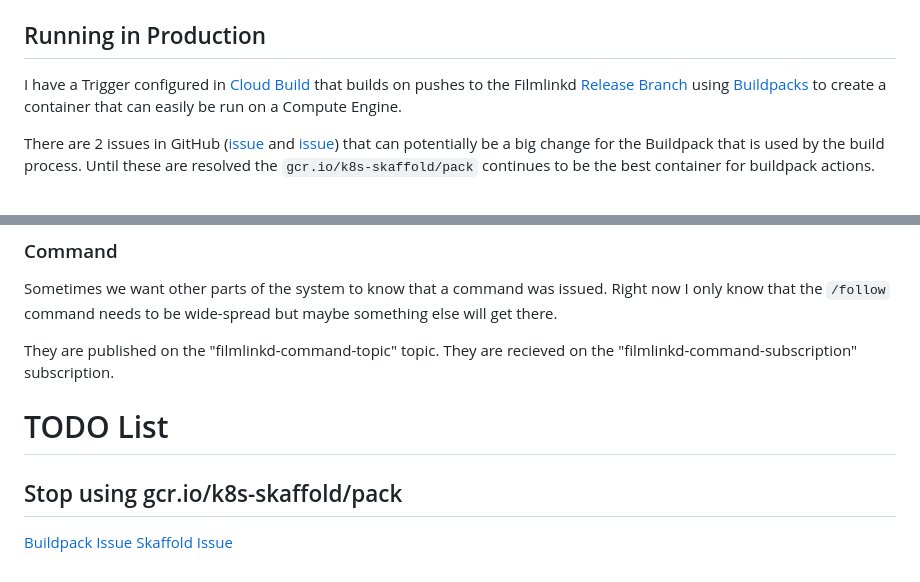
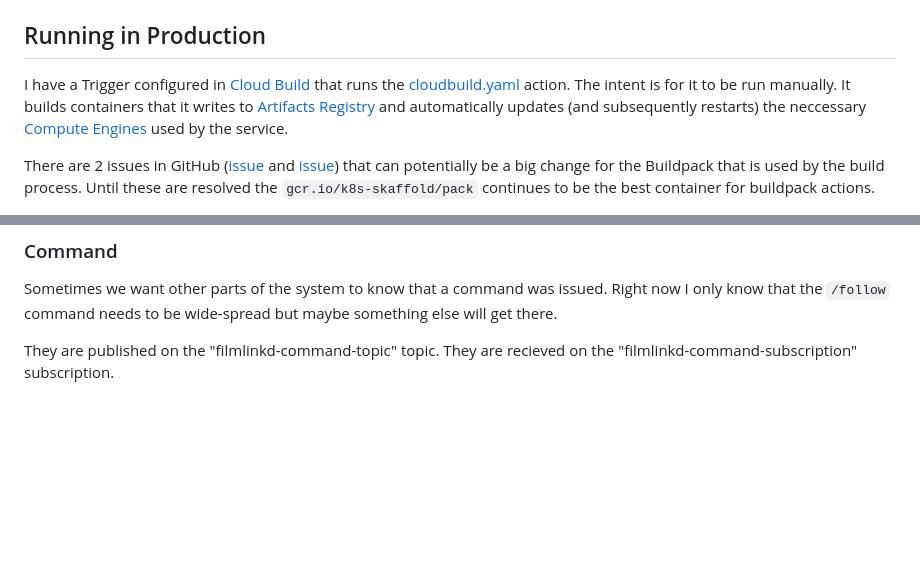
Before and after one commit to jimlind/filmlinkd, a Markdown page: docs/README.md, 2 parts joined by grey strips. Rendered like a GitHub page; blank space fills up the shorter version.

Commit message:
Update README.md
Better describe the current build and deploy process.

```diff
--- a/docs/README.md
+++ b/docs/README.md
@@ -33,10 +33,7 @@ I mostly use this for local development so that's generally okay.
 
 ## Running in Production
 
-I have a Trigger configured in [Cloud Build](https://console.cloud.google.com/cloud-build/) that builds
-on pushes to the Filmlinkd [Release Branch](https://github.com/jimlind/filmlinkd/tree/release) using
-[Buildpacks](https://cloud.google.com/docs/buildpacks/builders) to create a container that can easily be
-run on a Compute Engine.
+I have a Trigger configured in [Cloud Build](https://console.cloud.google.com/cloud-build/) that runs the [cloudbuild.yaml](https://github.com/jimlind/filmlinkd/blob/main/cloudbuild.yaml) action. The intent is for it to be run manually. It builds containers that it writes to [Artifacts Registry](https://console.cloud.google.com/artifacts) and automatically updates (and subsequently restarts) the neccessary [Compute Engines](https://console.cloud.google.com/compute/) used by the service.
 
 There are 2 issues in GitHub ([issue](https://github.com/buildpacks/pack/issues/1579) and [issue](https://github.com/GoogleContainerTools/skaffold/issues/7146)) that can potentially be a big change for the Buildpack that is used by the build process. Until these are resolved the `gcr.io/k8s-skaffold/pack` continues to be the best container for buildpack actions.
 
@@ -81,10 +78,3 @@ Sometimes we want other parts of the system to know that a command was issued. R
 
 They are published on the "filmlinkd-command-topic" topic.
 They are recieved on the "filmlinkd-command-subscription" subscription.
-
-# TODO List
-
-## Stop using gcr.io/k8s-skaffold/pack
-
-[Buildpack Issue](https://github.com/buildpacks/pack/issues/1579)
-[Skaffold Issue](https://github.com/GoogleContainerTools/skaffold/issues/7146)
```
